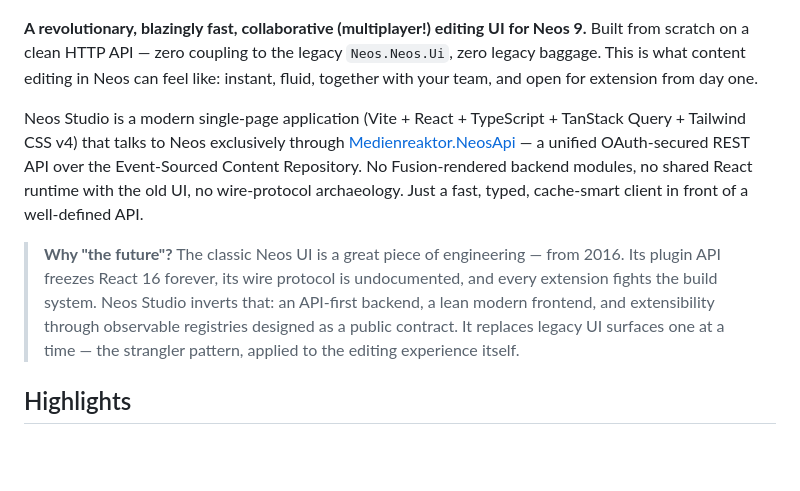
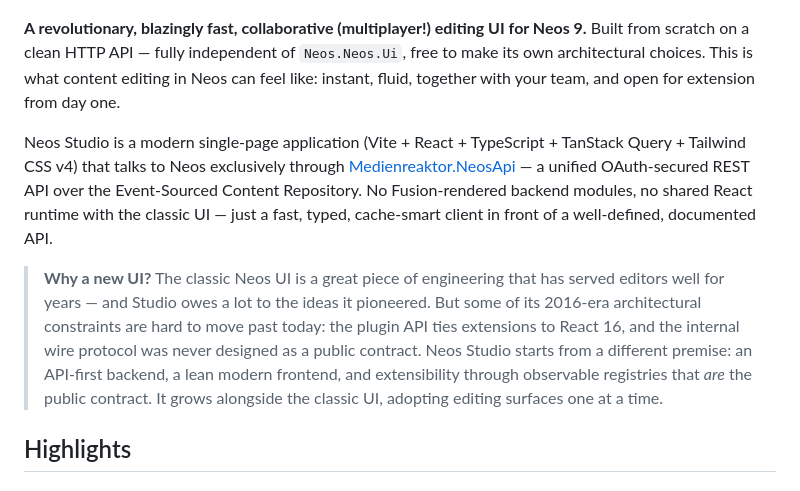
Before and after one commit to medienreaktor/Medienreaktor.NeosStudio, a Markdown page: README.md, the part around the change. GitHub-like rendering; blank space fills up the shorter version.

Commit message:
Studio: soften README wording about the classic UI

```diff
--- a/README.md
+++ b/README.md
@@ -2,11 +2,11 @@
 
 ![Neos Studio](Documentation/Banner.png)
 
-**A revolutionary, blazingly fast, collaborative (multiplayer!) editing UI for Neos 9.** Built from scratch on a clean HTTP API — zero coupling to the legacy `Neos.Neos.Ui`, zero legacy baggage. This is what content editing in Neos can feel like: instant, fluid, together with your team, and open for extension from day one.
+**A revolutionary, blazingly fast, collaborative (multiplayer!) editing UI for Neos 9.** Built from scratch on a clean HTTP API — fully independent of `Neos.Neos.Ui`, free to make its own architectural choices. This is what content editing in Neos can feel like: instant, fluid, together with your team, and open for extension from day one.
 
-Neos Studio is a modern single-page application (Vite + React + TypeScript + TanStack Query + Tailwind CSS v4) that talks to Neos exclusively through [Medienreaktor.NeosApi](https://github.com/medienreaktor/Medienreaktor.NeosApi) — a unified OAuth-secured REST API over the Event-Sourced Content Repository. No Fusion-rendered backend modules, no shared React runtime with the old UI, no wire-protocol archaeology. Just a fast, typed, cache-smart client in front of a well-defined API.
+Neos Studio is a modern single-page application (Vite + React + TypeScript + TanStack Query + Tailwind CSS v4) that talks to Neos exclusively through [Medienreaktor.NeosApi](https://github.com/medienreaktor/Medienreaktor.NeosApi) — a unified OAuth-secured REST API over the Event-Sourced Content Repository. No Fusion-rendered backend modules, no shared React runtime with the classic UI — just a fast, typed, cache-smart client in front of a well-defined, documented API.
 
-> **Why "the future"?** The classic Neos UI is a great piece of engineering — from 2016. Its plugin API freezes React 16 forever, its wire protocol is undocumented, and every extension fights the build system. Neos Studio inverts that: an API-first backend, a lean modern frontend, and extensibility through observable registries designed as a public contract. It replaces legacy UI surfaces one at a time — the strangler pattern, applied to the editing experience itself.
+> **Why a new UI?** The classic Neos UI is a great piece of engineering that has served editors well for years — and Studio owes a lot to the ideas it pioneered. But some of its 2016-era architectural constraints are hard to move past today: the plugin API ties extensions to React 16, and the internal wire protocol was never designed as a public contract. Neos Studio starts from a different premise: an API-first backend, a lean modern frontend, and extensibility through observable registries that _are_ the public contract. It grows alongside the classic UI, adopting editing surfaces one at a time.
 
 ## Highlights
 
```
